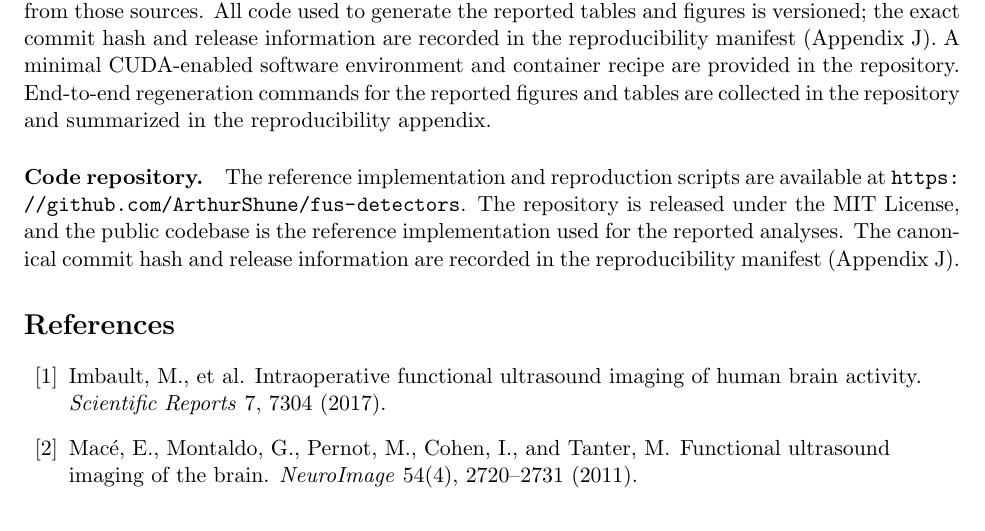
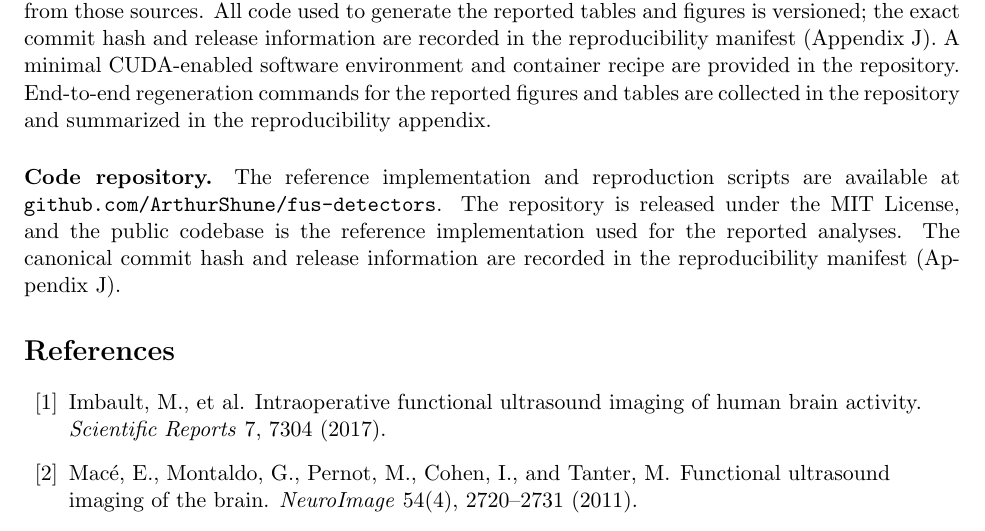
Before and after one commit to ArthurShune/fus-detectors, a LaTeX paper (paper/manuscript.tex): part of page 32 of 58, cut so that both start at the same text. Compiled offline with pdfLaTeX.

Commit message:
Link GitHub repo in manuscript

```diff
--- a/paper/manuscript.tex
+++ b/paper/manuscript.tex
@@ -984,7 +984,7 @@ More broadly, freezing the clutter-suppressed cube and comparing only the downst
 All datasets used in this work are either publicly available (as cited) or derived deterministically from those sources. All code used to generate the reported tables and figures is versioned; the exact commit hash and release information are recorded in the reproducibility manifest (\SuppOrApp{app:repro}). A minimal CUDA-enabled software environment and container recipe are provided in the repository. End-to-end regeneration commands for the reported figures and tables are collected in the repository and summarized in the reproducibility appendix.
 
 \paragraph{Code repository.}
-The reference implementation and reproduction scripts are available at \path{https://github.com/ArthurShune/fus-detectors}. The repository is released under the MIT License, and the public codebase is the reference implementation used for the reported analyses. The canonical commit hash and release information are recorded in the reproducibility manifest (\SuppOrApp{app:repro}).
+The reference implementation and reproduction scripts are available at \href{https://github.com/ArthurShune/fus-detectors}{\texttt{github.com/ArthurShune/fus-detectors}}. The repository is released under the MIT License, and the public codebase is the reference implementation used for the reported analyses. The canonical commit hash and release information are recorded in the reproducibility manifest (\SuppOrApp{app:repro}).
 \fi
 
 \fi % end main-text block (skipped in supplement-only build)
```
Also changed, not shown: paper/preprint.pdf, paper/manuscript.tex (2 more changed lines), 1 other file.
